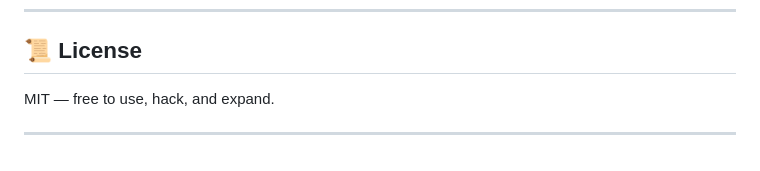
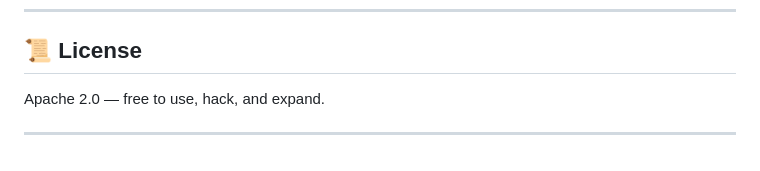
Before and after one commit to Razsk/ZeroDay-Syndicate, a Markdown page: README.md, the part around the change. GitHub-like rendering.

```diff
--- a/README.md
+++ b/README.md
@@ -103,6 +103,6 @@ We’re still in **design phase**. Contributions welcome:
 ---
 
 ## 📜 License
-MIT — free to use, hack, and expand.
+Apache 2.0 — free to use, hack, and expand.
 
 ---
```
